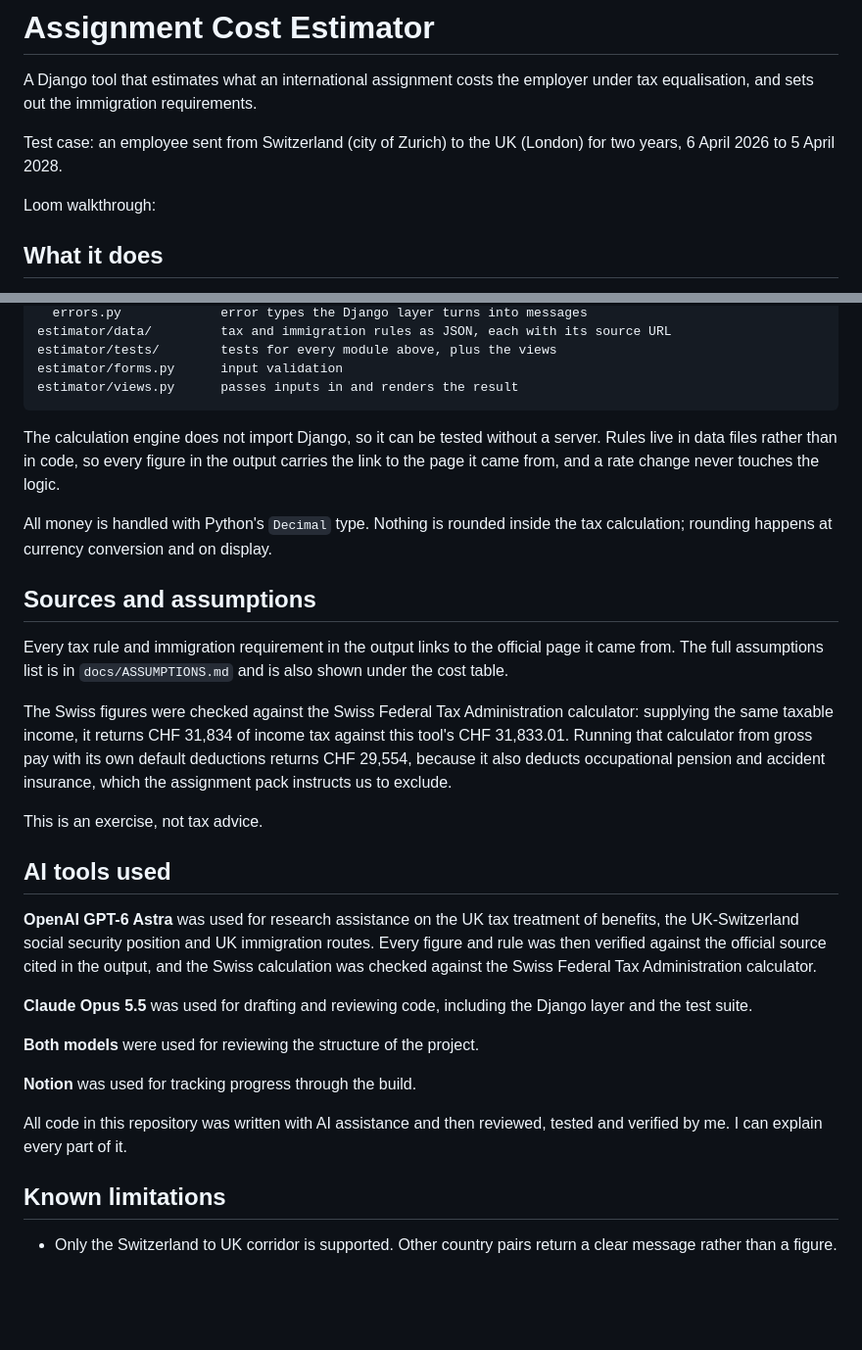
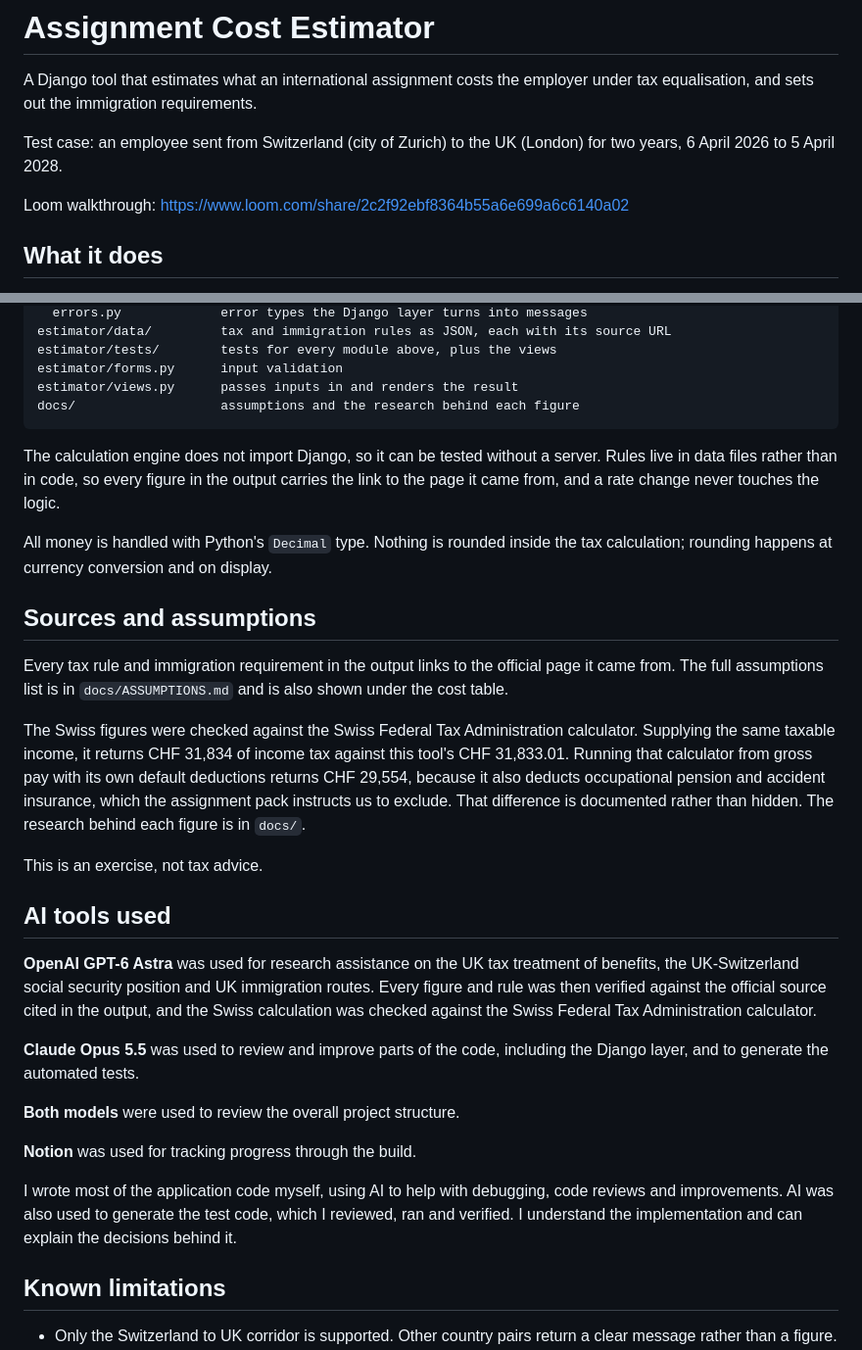
Before and after one commit to khalidsabban/assignment-cost-estimator, a Markdown page: README.md, 2 parts joined by grey strips. Shown at 98% size. GitHub-like rendering; blank space fills up the shorter version.

Commit message:
Add Loom link

```diff
--- a/README.md
+++ b/README.md
@@ -6,7 +6,7 @@ employer under tax equalisation, and sets out the immigration requirements.
 Test case: an employee sent from Switzerland (city of Zurich) to the UK
 (London) for two years, 6 April 2026 to 5 April 2028.
 
-Loom walkthrough:
+Loom walkthrough: https://www.loom.com/share/2c2f92ebf8364b55a6e699a6c6140a02
 
 ## What it does
 
@@ -65,6 +65,7 @@ configuration is needed. See `.env.example`.
     estimator/tests/        tests for every module above, plus the views
     estimator/forms.py      input validation
     estimator/views.py      passes inputs in and renders the result
+    docs/                   assumptions and the research behind each figure
 
 The calculation engine does not import Django, so it can be tested without a
 server. Rules live in data files rather than in code, so every figure in the
@@ -81,11 +82,12 @@ official page it came from. The full assumptions list is in
 `docs/ASSUMPTIONS.md` and is also shown under the cost table.
 
 The Swiss figures were checked against the Swiss Federal Tax Administration
-calculator: supplying the same taxable income, it returns CHF 31,834 of
+calculator. Supplying the same taxable income, it returns CHF 31,834 of
 income tax against this tool's CHF 31,833.01. Running that calculator from
 gross pay with its own default deductions returns CHF 29,554, because it
 also deducts occupational pension and accident insurance, which the
-assignment pack instructs us to exclude.
+assignment pack instructs us to exclude. That difference is documented
+rather than hidden. The research behind each figure is in `docs/`.
 
 This is an exercise, not tax advice.
 
@@ -97,15 +99,13 @@ immigration routes. Every figure and rule was then verified against the
 official source cited in the output, and the Swiss calculation was checked
 against the Swiss Federal Tax Administration calculator.
 
-**Claude Opus 5.5** was used for drafting and reviewing code, including the
-Django layer and the test suite.
+**Claude Opus 5.5** was used to review and improve parts of the code, including the Django layer, and to generate the automated tests.
 
-**Both models** were used for reviewing the structure of the project.
+**Both models** were used to review the overall project structure.
 
 **Notion** was used for tracking progress through the build.
 
-All code in this repository was written with AI assistance and then reviewed,
-tested and verified by me. I can explain every part of it.
+I wrote most of the application code myself, using AI to help with debugging, code reviews and improvements. AI was also used to generate the test code, which I reviewed, ran and verified. I understand the implementation and can explain the decisions behind it.
 
 ## Known limitations
 
```
